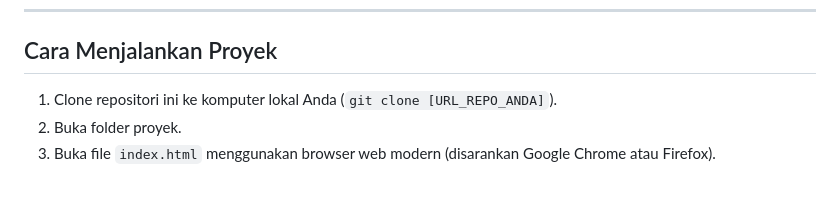
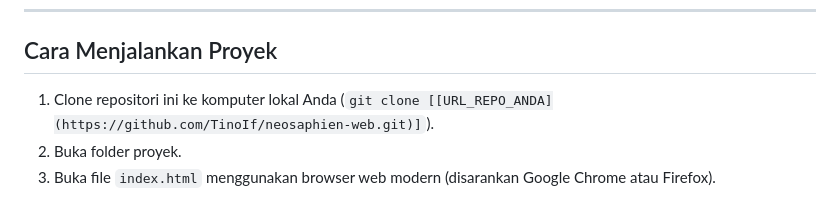
Before and after one commit to TinoIf/neosaphien-web, a Markdown page: README.md, the part around the change. Drawn GitHub-style.

Commit message:
Update README.md
Menambahkan URL Repo pada panduan

```diff
--- a/README.md
+++ b/README.md
@@ -119,6 +119,6 @@ Berikut adalah rincian detail dari setiap fitur dan elemen interaktif yang telah
 
 ## Cara Menjalankan Proyek
 
-1.  Clone repositori ini ke komputer lokal Anda (`git clone [URL_REPO_ANDA]`).
+1.  Clone repositori ini ke komputer lokal Anda (`git clone [[URL_REPO_ANDA](https://github.com/TinoIf/neosaphien-web.git)]`).
 2.  Buka folder proyek.
 3.  Buka file `index.html` menggunakan browser web modern (disarankan Google Chrome atau Firefox).
```
